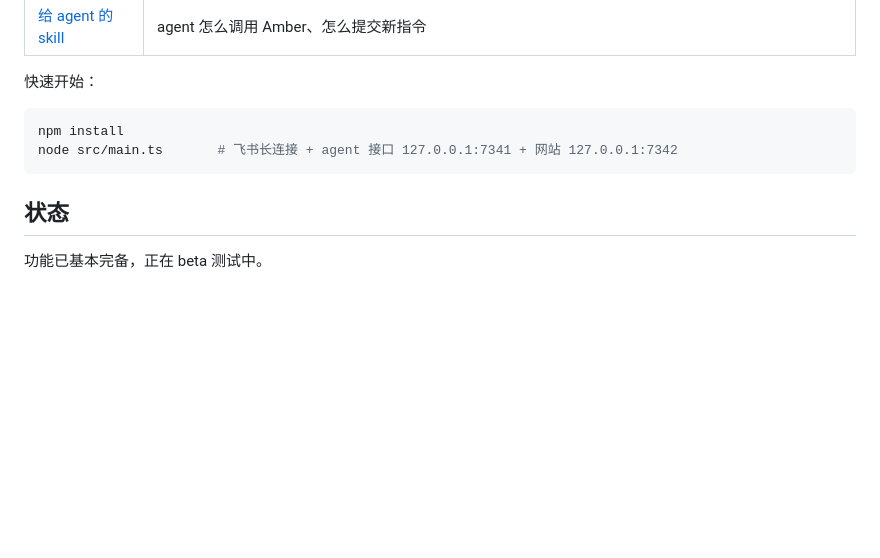
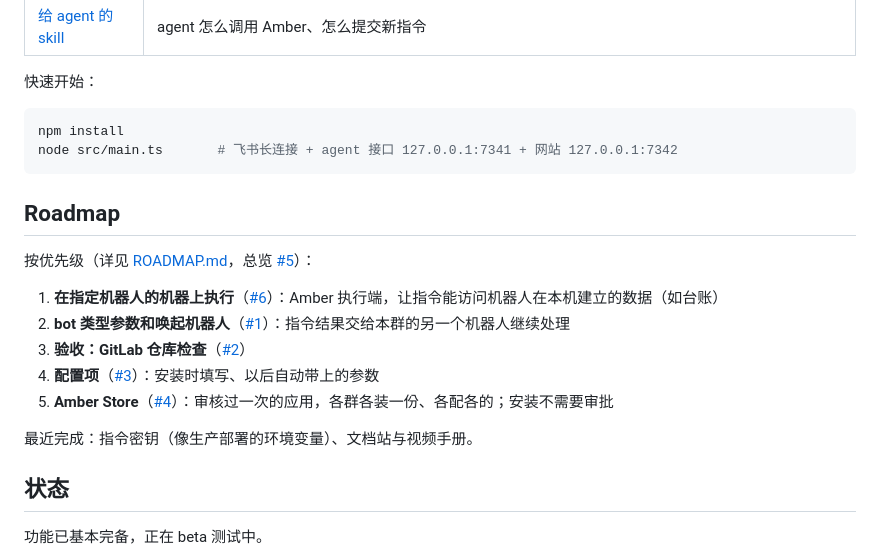
Before and after one commit to xu4wang/amber, a Markdown page: README.md, the part around the change. Rendered like a GitHub page; blank space fills up the shorter version.

Commit message:
README：加入 Roadmap 一节
Co-Authored-By: Claude Opus 5.5 <noreply@anthropic.com>

````diff
--- a/README.md
+++ b/README.md
@@ -61,6 +61,18 @@ npm install
 node src/main.ts       # 飞书长连接 + agent 接口 127.0.0.1:7341 + 网站 127.0.0.1:7342
 ```
 
+## Roadmap
+
+按优先级（详见 [ROADMAP.md](ROADMAP.md)，总览 [#5](https://github.com/xu4wang/amber/issues/5)）：
+
+1. **在指定机器人的机器上执行**（[#6](https://github.com/xu4wang/amber/issues/6)）：Amber 执行端，让指令能访问机器人在本机建立的数据（如台账）
+2. **bot 类型参数和唤起机器人**（[#1](https://github.com/xu4wang/amber/issues/1)）：指令结果交给本群的另一个机器人继续处理
+3. **验收：GitLab 仓库检查**（[#2](https://github.com/xu4wang/amber/issues/2)）
+4. **配置项**（[#3](https://github.com/xu4wang/amber/issues/3)）：安装时填写、以后自动带上的参数
+5. **Amber Store**（[#4](https://github.com/xu4wang/amber/issues/4)）：审核过一次的应用，各群各装一份、各配各的；安装不需要审批
+
+最近完成：指令密钥（像生产部署的环境变量）、文档站与视频手册。
+
 ## 状态
 
 功能已基本完备，正在 beta 测试中。
````
